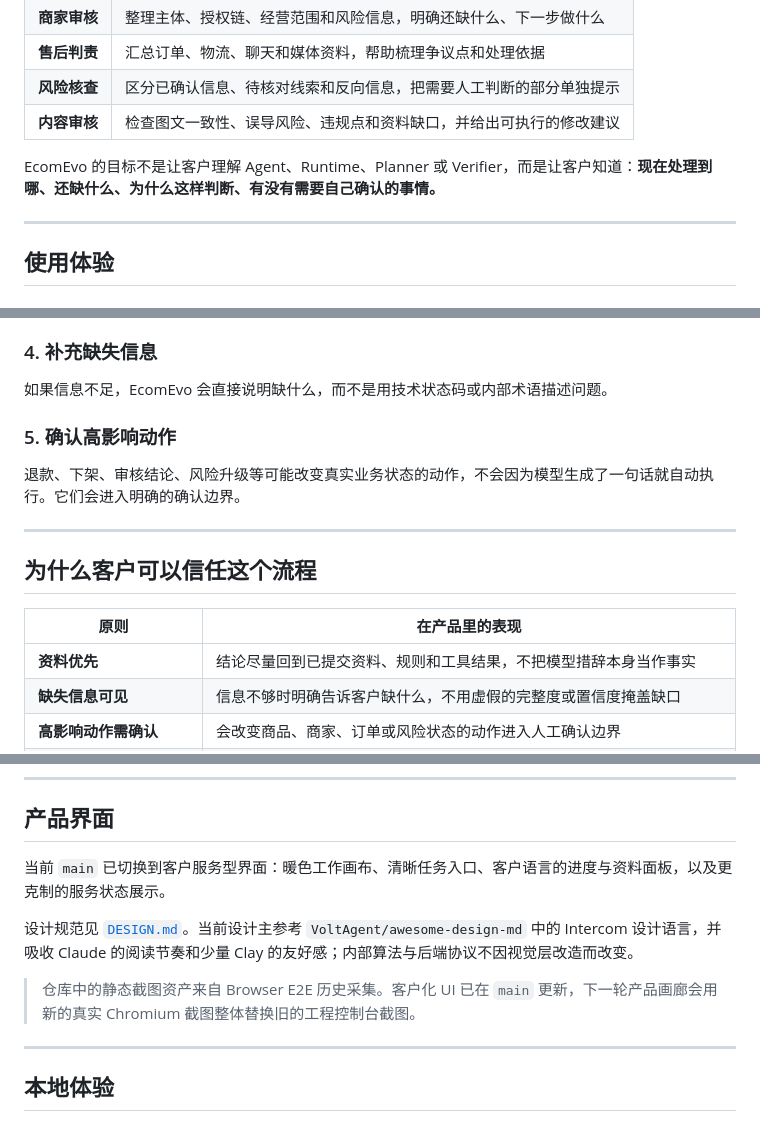
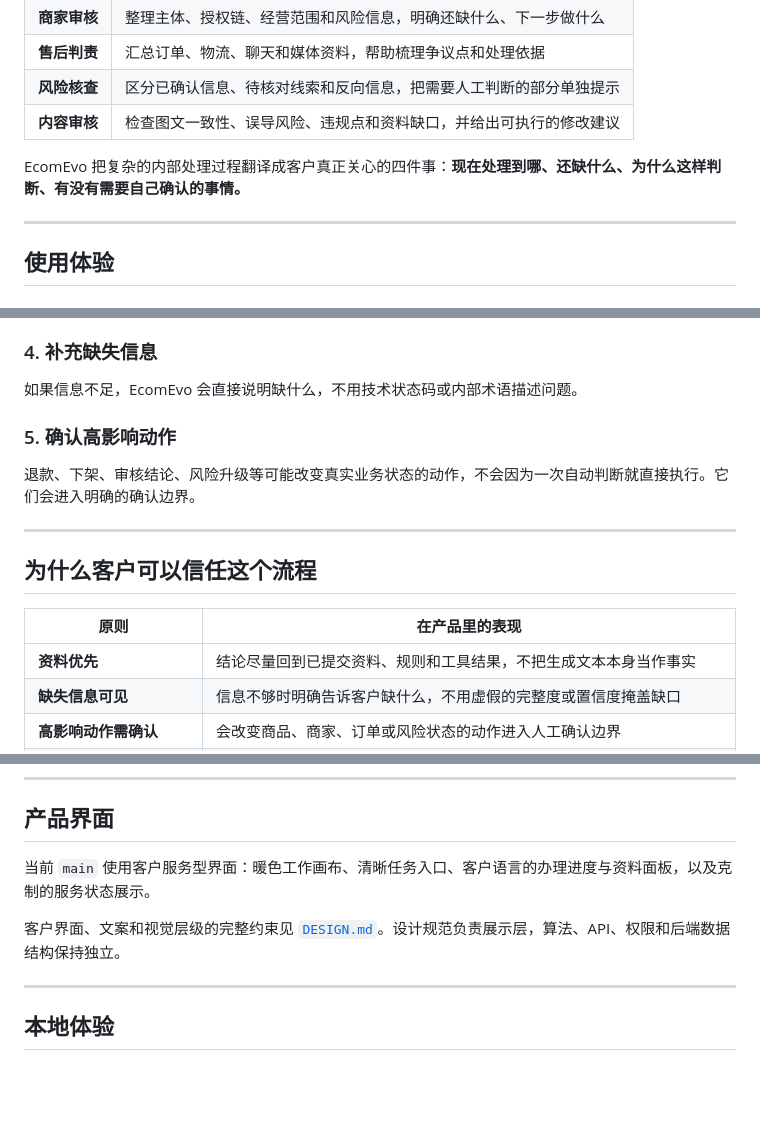
Before and after one commit to jiaweine/EcomEvo-Harness, a Markdown page: README.md, 3 parts joined by grey strips. Drawn GitHub-style; blank space fills up the shorter version.

Commit message:
docs(readme): remove internal vocabulary from customer narrative

```diff
--- a/README.md
+++ b/README.md
@@ -25,7 +25,7 @@
 | **风险核查** | 区分已确认信息、待核对线索和反向信息，把需要人工判断的部分单独提示 |
 | **内容审核** | 检查图文一致性、误导风险、违规点和资料缺口，并给出可执行的修改建议 |
 
-EcomEvo 的目标不是让客户理解 Agent、Runtime、Planner 或 Verifier，而是让客户知道：**现在处理到哪、还缺什么、为什么这样判断、有没有需要自己确认的事情。**
+EcomEvo 把复杂的内部处理过程翻译成客户真正关心的四件事：**现在处理到哪、还缺什么、为什么这样判断、有没有需要自己确认的事情。**
 
 ---
 
@@ -50,11 +50,11 @@ EcomEvo 的目标不是让客户理解 Agent、Runtime、Planner 或 Verifier，
 
 ### 4. 补充缺失信息
 
-如果信息不足，EcomEvo 会直接说明缺什么，而不是用技术状态码或内部术语描述问题。
+如果信息不足，EcomEvo 会直接说明缺什么，不用技术状态码或内部术语描述问题。
 
 ### 5. 确认高影响动作
 
-退款、下架、审核结论、风险升级等可能改变真实业务状态的动作，不会因为模型生成了一句话就自动执行。它们会进入明确的确认边界。
+退款、下架、审核结论、风险升级等可能改变真实业务状态的动作，不会因为一次自动判断就直接执行。它们会进入明确的确认边界。
 
 ---
 
@@ -62,7 +62,7 @@ EcomEvo 的目标不是让客户理解 Agent、Runtime、Planner 或 Verifier，
 
 | 原则 | 在产品里的表现 |
 |---|---|
-| **资料优先** | 结论尽量回到已提交资料、规则和工具结果，不把模型措辞本身当作事实 |
+| **资料优先** | 结论尽量回到已提交资料、规则和工具结果，不把生成文本本身当作事实 |
 | **缺失信息可见** | 信息不够时明确告诉客户缺什么，不用虚假的完整度或置信度掩盖缺口 |
 | **高影响动作需确认** | 会改变商品、商家、订单或风险状态的动作进入人工确认边界 |
 | **任务可以恢复** | 当前任务、资料、处理记录和恢复状态属于同一个持续任务，不因为页面刷新而丢失 |
@@ -73,11 +73,9 @@ EcomEvo 的目标不是让客户理解 Agent、Runtime、Planner 或 Verifier，
 
 ## 产品界面
 
-当前 `main` 已切换到客户服务型界面：暖色工作画布、清晰任务入口、客户语言的进度与资料面板，以及更克制的服务状态展示。
+当前 `main` 使用客户服务型界面：暖色工作画布、清晰任务入口、客户语言的办理进度与资料面板，以及克制的服务状态展示。
 
-设计规范见 [`DESIGN.md`](DESIGN.md)。当前设计主参考 `VoltAgent/awesome-design-md` 中的 Intercom 设计语言，并吸收 Claude 的阅读节奏和少量 Clay 的友好感；内部算法与后端协议不因视觉层改造而改变。
-
-> 仓库中的静态截图资产来自 Browser E2E 历史采集。客户化 UI 已在 `main` 更新，下一轮产品画廊会用新的真实 Chromium 截图整体替换旧的工程控制台截图。
+客户界面、文案和视觉层级的完整约束见 [`DESIGN.md`](DESIGN.md)。设计规范负责展示层，算法、API、权限和后端数据结构保持独立。
 
 ---
 
```
